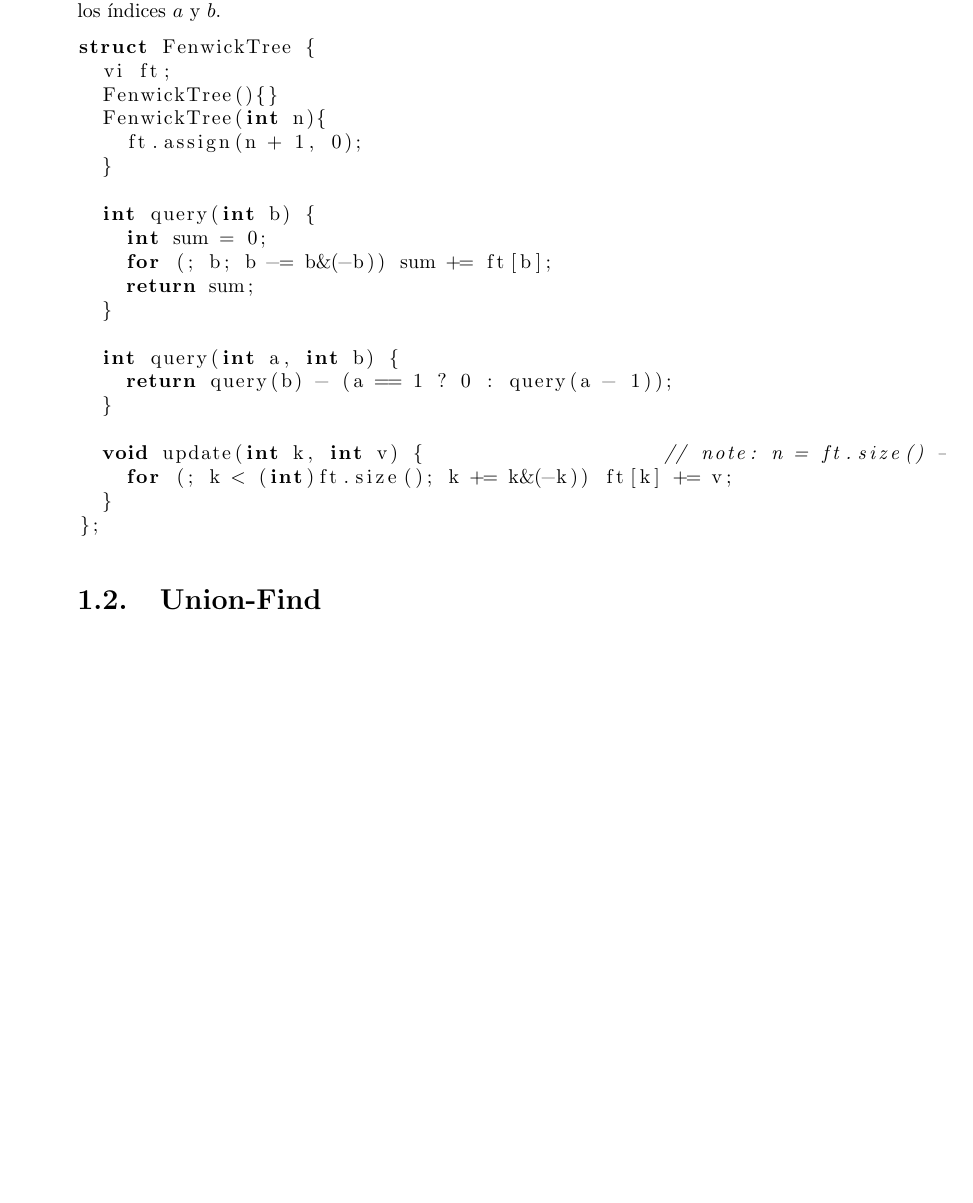
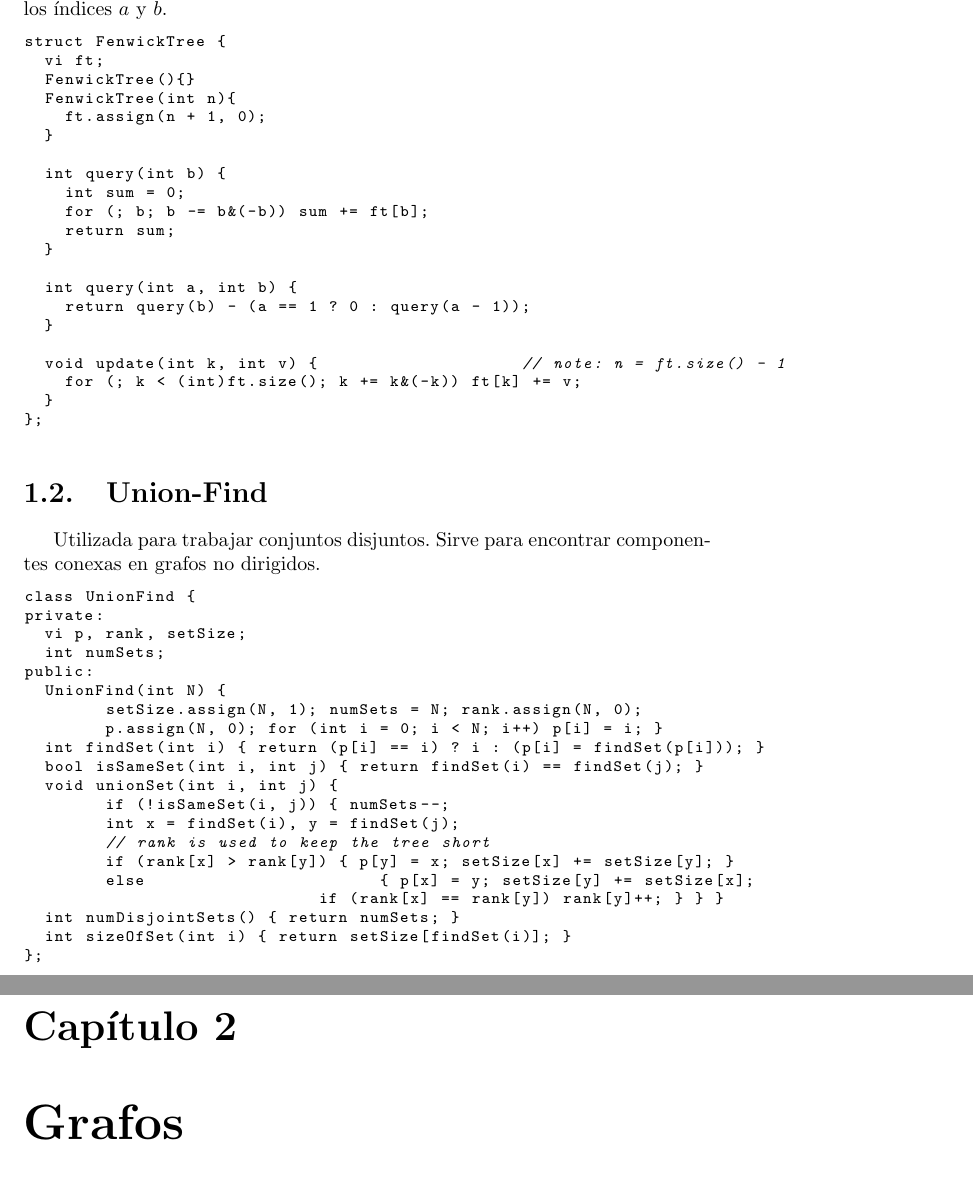
Before and after one commit to airribarrac/codigosacm, a LaTeX book (apunte.tex): part of page 5 of 5 before the commit and two parts of pages 5 and 6 of 7 after it, the two joined at a grey line, cut so that both start at the same text, the shorter picture padded with empty space. Compiled offline with pdfLaTeX.

Commit message:
BIOBIO LA RADIO

```diff
--- a/apunte.tex
+++ b/apunte.tex
@@ -79,12 +91,34 @@ struct FenwickTree {
     for (; k < (int)ft.size(); k += k&(-k)) ft[k] += v;
   }
 };
-	\end{lstlisting}
+	\end{codigo}
 	\section{Union-Find}
-	\begin{lstlisting}[language=C]
+	Utilizada para trabajar conjuntos disjuntos. Sirve para encontrar componentes conexas en grafos no dirigidos.
+	\begin{codigo}
+class UnionFind {
+private:
+  vi p, rank, setSize;
+  int numSets;
+public:
+  UnionFind(int N) {
+	setSize.assign(N, 1); numSets = N; rank.assign(N, 0);
+	p.assign(N, 0); for (int i = 0; i < N; i++) p[i] = i; }
+  int findSet(int i) { return (p[i] == i) ? i : (p[i] = findSet(p[i])); }
+  bool isSameSet(int i, int j) { return findSet(i) == findSet(j); }
+  void unionSet(int i, int j) {
+	if (!isSameSet(i, j)) { numSets--;
+	int x = findSet(i), y = findSet(j);
+	// rank is used to keep the tree short
+	if (rank[x] > rank[y]) { p[y] = x; setSize[x] += setSize[y]; }
+	else               	   { p[x] = y; setSize[y] += setSize[x];
+                             if (rank[x] == rank[y]) rank[y]++; } } }
+  int numDisjointSets() { return numSets; }
+  int sizeOfSet(int i) { return setSize[findSet(i)]; }
+};
 
-	\end{lstlisting}
+	\end{codigo}
 
 
-% para evitar doble pagina
-}
+
+
+	\chapter{Grafos}
```
Also changed, not shown: apunte.pdf, foto.png (added), apunte.tex (35 more changed lines), 4 other files.
